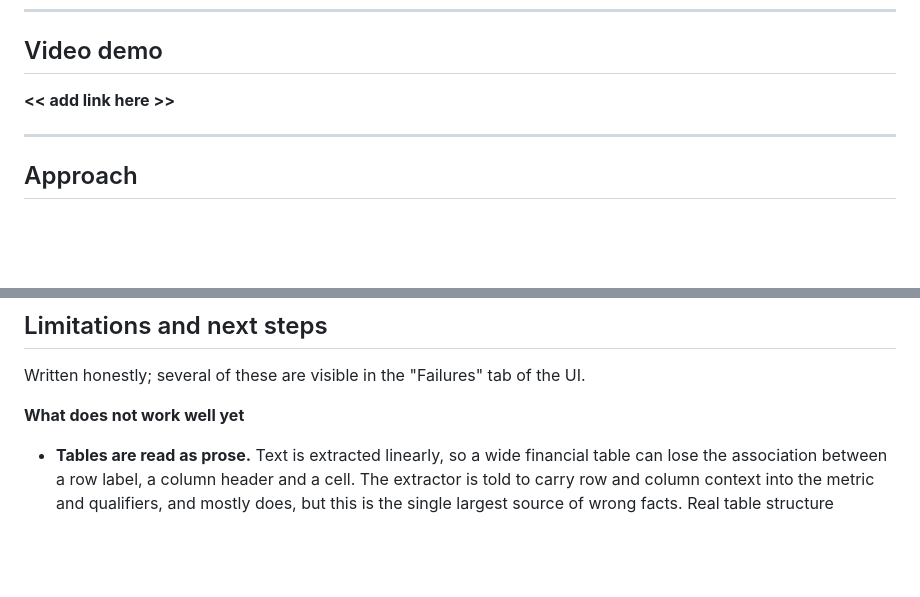
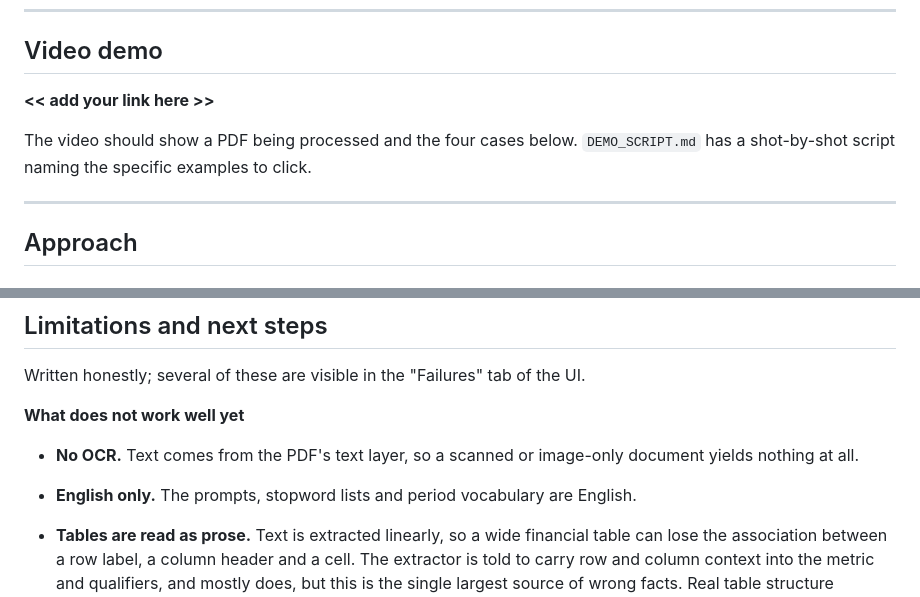
Before and after one commit to bhavit04/superjoin-fact-layer, a Markdown page: README.md, 2 parts joined by grey strips. Drawn GitHub-style; blank space fills up the shorter version.

Commit message:
Point the video section at the demo script and note OCR/language limits

```diff
--- a/README.md
+++ b/README.md
@@ -113,7 +113,10 @@ database and exits non-zero if any of it stops being true.
 
 ## Video demo
 
-**<< add link here >>**
+**<< add your link here >>**
+
+The video should show a PDF being processed and the four cases below.
+`DEMO_SCRIPT.md` has a shot-by-shot script naming the specific examples to click.
 
 ---
 
@@ -354,6 +357,10 @@ Written honestly; several of these are visible in the "Failures" tab of the UI.
 
 **What does not work well yet**
 
+- **No OCR.** Text comes from the PDF's text layer, so a scanned or image-only
+  document yields nothing at all.
+- **English only.** The prompts, stopword lists and period vocabulary are English.
+
 - **Tables are read as prose.** Text is extracted linearly, so a wide financial table
   can lose the association between a row label, a column header and a cell. The
   extractor is told to carry row and column context into the metric and qualifiers,
```
